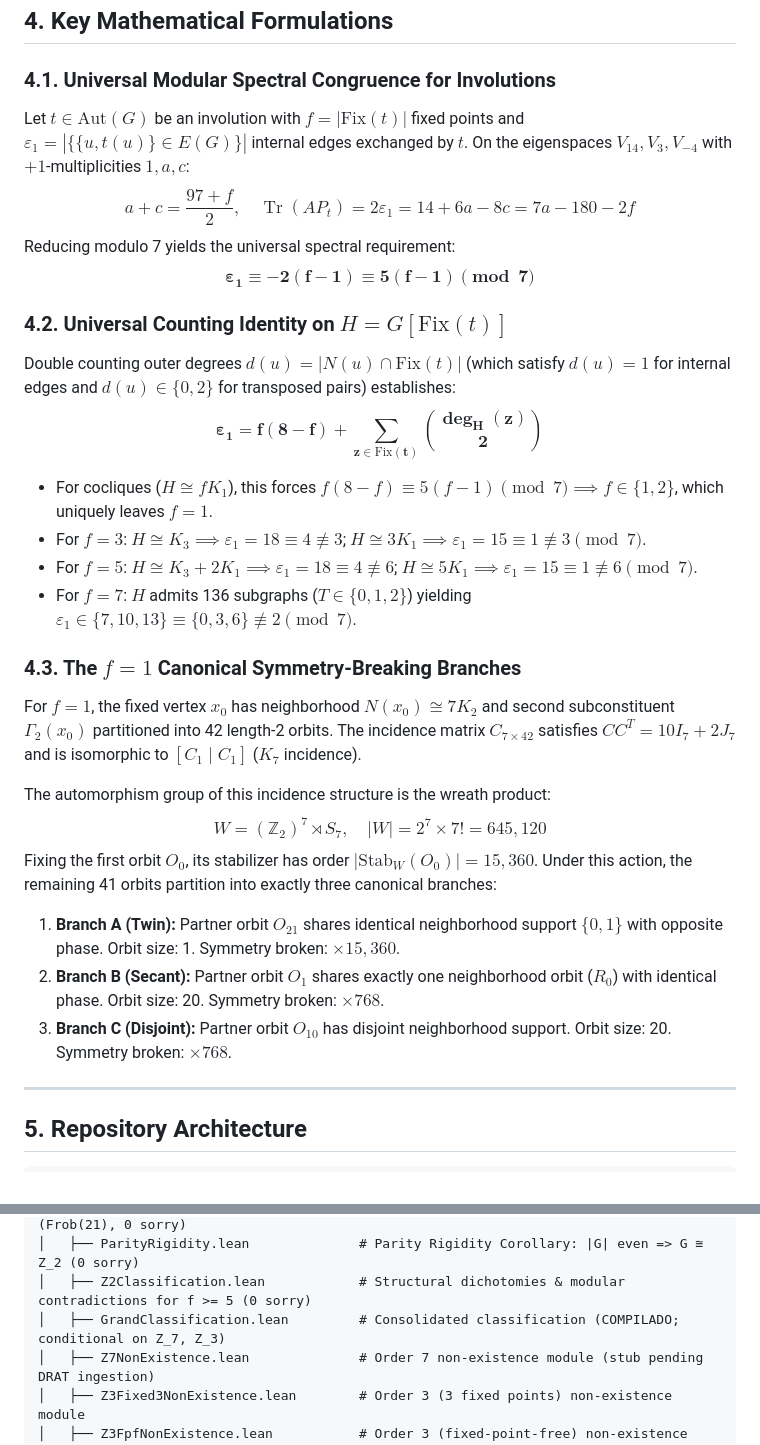
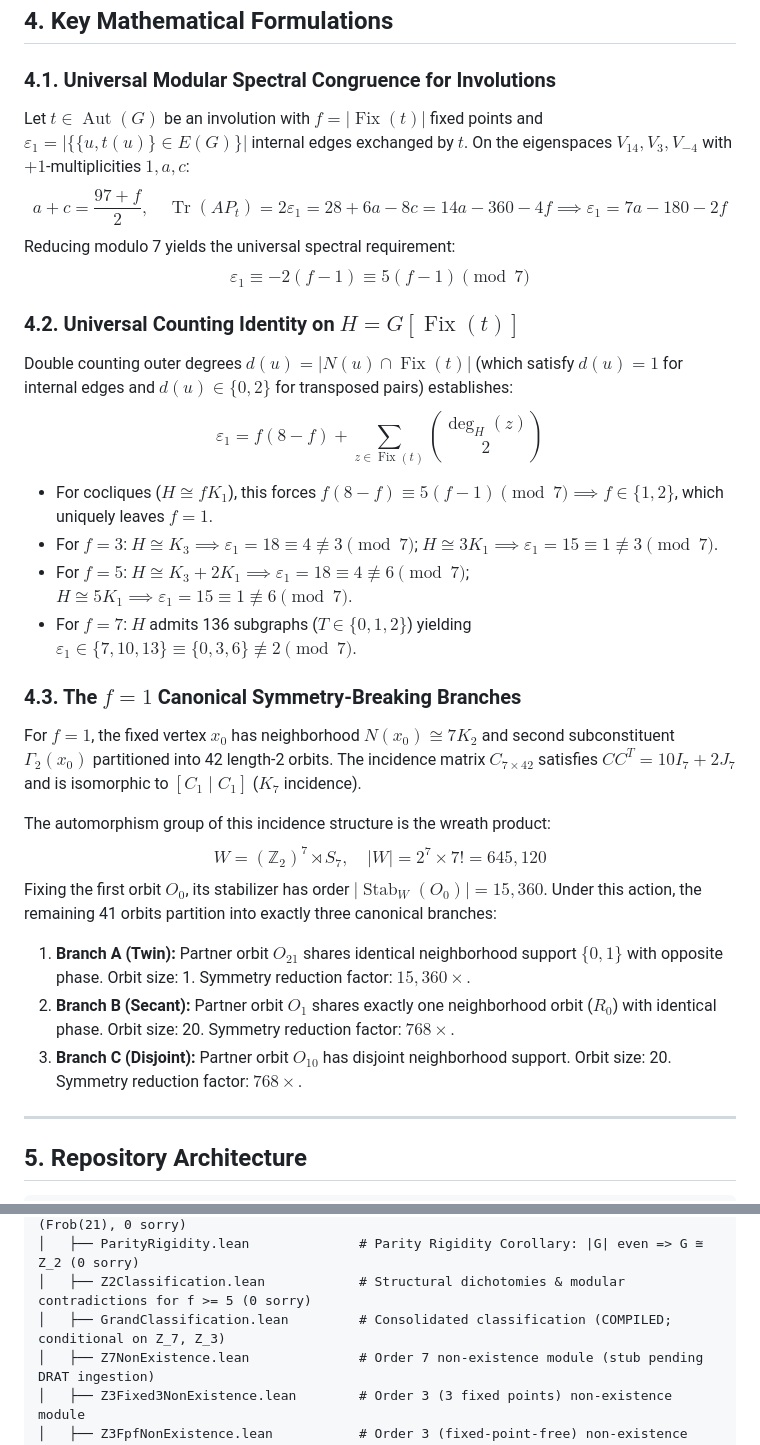
Before and after one commit to antoniomachuca/conway-99-graph, a Markdown page: README.md, 2 parts joined by grey strips. Rendered like a GitHub page.

Commit message:
docs: Update README to English taxonomy and refine LaTeX formatting

```diff
--- a/README.md
+++ b/README.md
@@ -107,17 +107,17 @@ The table below contrasts historical literature results, recent constraint-progr
 ## 4. Key Mathematical Formulations
 
 ### 4.1. Universal Modular Spectral Congruence for Involutions
-Let $t \in \mathrm{Aut}(G)$ be an involution with $f = |\mathrm{Fix}(t)|$ fixed points and $\varepsilon_1 = |\{\{u, t(u)\} \in E(G)\}|$ internal edges exchanged by $t$. On the eigenspaces $V_{14}, V_3, V_{-4}$ with $+1$-multiplicities $1, a, c$:
-$$a + c = \frac{97 + f}{2}, \quad \operatorname{Tr}(A P_t) = 2 \varepsilon_1 = 14 + 6a - 8c = 7a - 180 - 2f$$
+Let $t \in \operatorname{Aut}(G)$ be an involution with $f = \lvert \operatorname{Fix}(t) \rvert$ fixed points and $\varepsilon_1 = \lvert \{ \{u, t(u)\} \in E(G) \} \rvert$ internal edges exchanged by $t$. On the eigenspaces $V_{14}, V_3, V_{-4}$ with $+1$-multiplicities $1, a, c$:
+$$a + c = \frac{97 + f}{2}, \quad \operatorname{Tr}(A P_t) = 2 \varepsilon_1 = 28 + 6a - 8c = 14a - 360 - 4f \implies \varepsilon_1 = 7a - 180 - 2f$$
 Reducing modulo 7 yields the universal spectral requirement:
-$$\mathbf{\varepsilon_1 \equiv -2(f - 1) \equiv 5(f - 1) \pmod 7}$$
+$$\varepsilon_1 \equiv -2(f - 1) \equiv 5(f - 1) \pmod 7$$
 
-### 4.2. Universal Counting Identity on $H = G[\mathrm{Fix}(t)]$
-Double counting outer degrees $d(u) = |N(u) \cap \mathrm{Fix}(t)|$ (which satisfy $d(u) = 1$ for internal edges and $d(u) \in \{0, 2\}$ for transposed pairs) establishes:
-$$\mathbf{\varepsilon_1 = f(8 - f) + \sum_{z \in \mathrm{Fix}(t)} \binom{\deg_H(z)}{2}}$$
+### 4.2. Universal Counting Identity on $H = G[\operatorname{Fix}(t)]$
+Double counting outer degrees $d(u) = \lvert N(u) \cap \operatorname{Fix}(t) \rvert$ (which satisfy $d(u) = 1$ for internal edges and $d(u) \in \{0, 2\}$ for transposed pairs) establishes:
+$$\varepsilon_1 = f(8 - f) + \sum_{z \in \operatorname{Fix}(t)} \binom{\deg_H(z)}{2}$$
 - For cocliques ($H \cong f K_1$), this forces $f(8-f) \equiv 5(f-1) \pmod 7 \implies f \in \{1, 2\}$, which uniquely leaves $f = 1$.
-- For $f = 3$: $H \cong K_3 \implies \varepsilon_1 = 18 \equiv 4 \not\equiv 3$; $H \cong 3K_1 \implies \varepsilon_1 = 15 \equiv 1 \not\equiv 3 \pmod 7$.
-- For $f = 5$: $H \cong K_3+2K_1 \implies \varepsilon_1 = 18 \equiv 4 \not\equiv 6$; $H \cong 5K_1 \implies \varepsilon_1 = 15 \equiv 1 \not\equiv 6 \pmod 7$.
+- For $f = 3$: $H \cong K_3 \implies \varepsilon_1 = 18 \equiv 4 \not\equiv 3 \pmod 7$; $H \cong 3K_1 \implies \varepsilon_1 = 15 \equiv 1 \not\equiv 3 \pmod 7$.
+- For $f = 5$: $H \cong K_3+2K_1 \implies \varepsilon_1 = 18 \equiv 4 \not\equiv 6 \pmod 7$; $H \cong 5K_1 \implies \varepsilon_1 = 15 \equiv 1 \not\equiv 6 \pmod 7$.
 - For $f = 7$: $H$ admits 136 subgraphs ($T \in \{0, 1, 2\}$) yielding $\varepsilon_1 \in \{7, 10, 13\} \equiv \{0, 3, 6\} \not\equiv 2 \pmod 7$.
 
 ### 4.3. The $f = 1$ Canonical Symmetry-Breaking Branches
@@ -125,10 +125,10 @@ For $f = 1$, the fixed vertex $x_0$ has neighborhood $N(x_0) \cong 7K_2$ and sec
 
 The automorphism group of this incidence structure is the wreath product:
 $$W = (\mathbb{Z}_2)^7 \rtimes S_7, \quad |W| = 2^7 \times 7! = 645{,}120$$
-Fixing the first orbit $O_0$, its stabilizer has order $|\mathrm{Stab}_W(O_0)| = 15{,}360$. Under this action, the remaining 41 orbits partition into exactly three canonical branches:
-1. **Branch A (Twin):** Partner orbit $O_{21}$ shares identical neighborhood support $\{0, 1\}$ with opposite phase. Orbit size: 1. Symmetry broken: $\times 15{,}360$.
-2. **Branch B (Secant):** Partner orbit $O_1$ shares exactly one neighborhood orbit ($R_0$) with identical phase. Orbit size: 20. Symmetry broken: $\times 768$.
-3. **Branch C (Disjoint):** Partner orbit $O_{10}$ has disjoint neighborhood support. Orbit size: 20. Symmetry broken: $\times 768$.
+Fixing the first orbit $O_0$, its stabilizer has order $\lvert \operatorname{Stab}_W(O_0) \rvert = 15{,}360$. Under this action, the remaining 41 orbits partition into exactly three canonical branches:
+1. **Branch A (Twin):** Partner orbit $O_{21}$ shares identical neighborhood support $\{0, 1\}$ with opposite phase. Orbit size: 1. Symmetry reduction factor: $15{,}360\times$.
+2. **Branch B (Secant):** Partner orbit $O_1$ shares exactly one neighborhood orbit ($R_0$) with identical phase. Orbit size: 20. Symmetry reduction factor: $768\times$.
+3. **Branch C (Disjoint):** Partner orbit $O_{10}$ has disjoint neighborhood support. Orbit size: 20. Symmetry reduction factor: $768\times$.
 
 ---
 
@@ -151,7 +151,7 @@ Fixing the first orbit $O_0$, its stabilizer has order $|\mathrm{Stab}_W(O_0)| =
 │   ├── CesarzWoldarTheorems.lean        # Thm 3.11 (order 14, 7a=62) & Prop 4.14 (Frob(21), 0 sorry)
 │   ├── ParityRigidity.lean              # Parity Rigidity Corollary: |G| even => G ≅ Z_2 (0 sorry)
 │   ├── Z2Classification.lean            # Structural dichotomies & modular contradictions for f >= 5 (0 sorry)
-│   ├── GrandClassification.lean         # Consolidated classification (COMPILADO; conditional on Z_7, Z_3)
+│   ├── GrandClassification.lean         # Consolidated classification (COMPILED; conditional on Z_7, Z_3)
 │   ├── Z7NonExistence.lean              # Order 7 non-existence module (stub pending DRAT ingestion)
 │   ├── Z3Fixed3NonExistence.lean        # Order 3 (3 fixed points) non-existence module
 │   ├── Z3FpfNonExistence.lean           # Order 3 (fixed-point-free) non-existence module
```
Also changed, not shown: other parts of README.md (+29 -29 lines).
